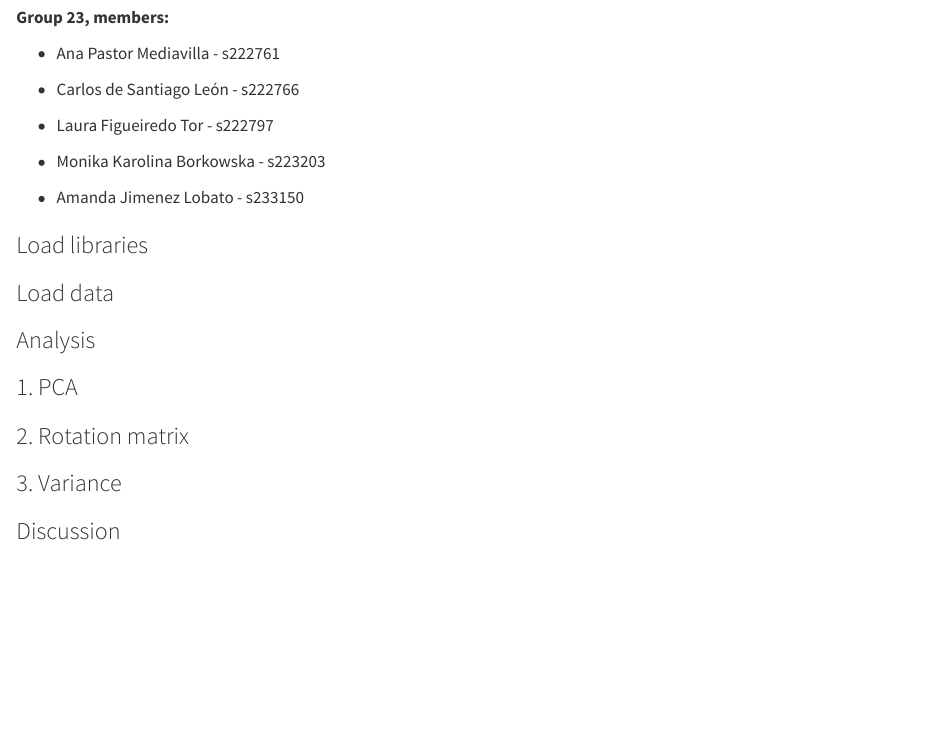
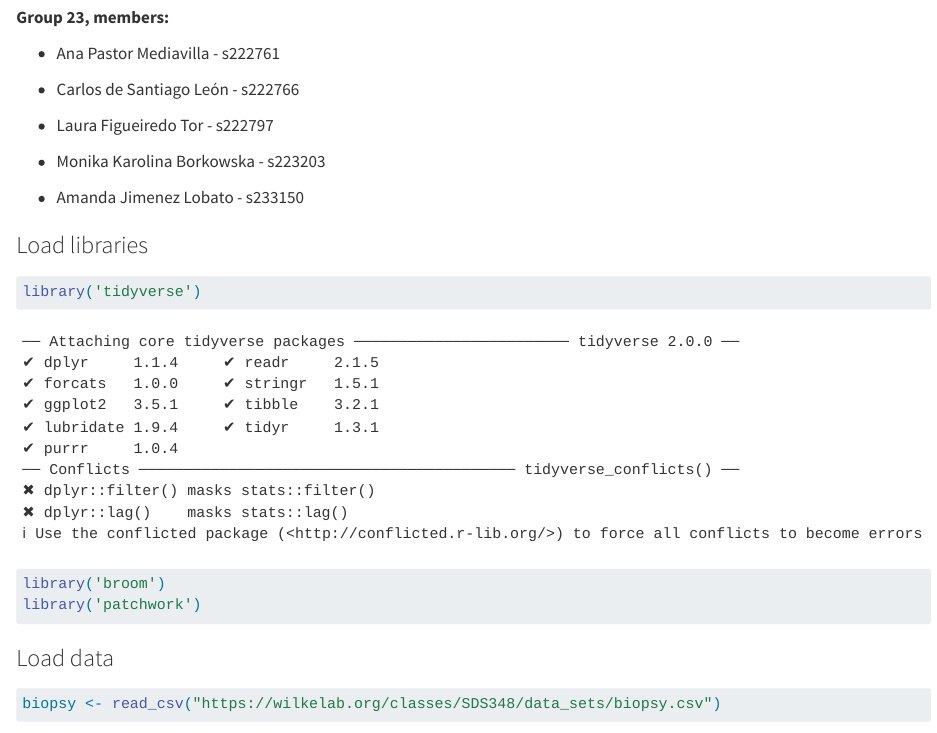
Before and after one commit to mondaymon/group23, a Quarto document (Lab_7_Assignment_Group_23.qmd): the page in a window 1100 px wide, from 190 px down. Rendered offline with R 4.5, knitr and Pandoc in place of Quarto, with nearby package versions; some code elsewhere in the file could not run offline.

Commit message:
Loaded libraries and data

````diff
--- a/Lab_7_Assignment_Group_23.qmd
+++ b/Lab_7_Assignment_Group_23.qmd
@@ -26,4 +26,14 @@ editor: visual
 
 ### Load libraries
 
+```{r}
+library('tidyverse')
+library('broom')
+library('patchwork')
+```
+
 ### Load data
+
+```{r}
+#| message: false
+biopsy <- read_csv("https://wilkelab.org/classes/SDS348/data_sets/biopsy.csv")
````
Also changed, not shown: Lab_7_Assignment_Group_23.qmd (3 more changed lines).
